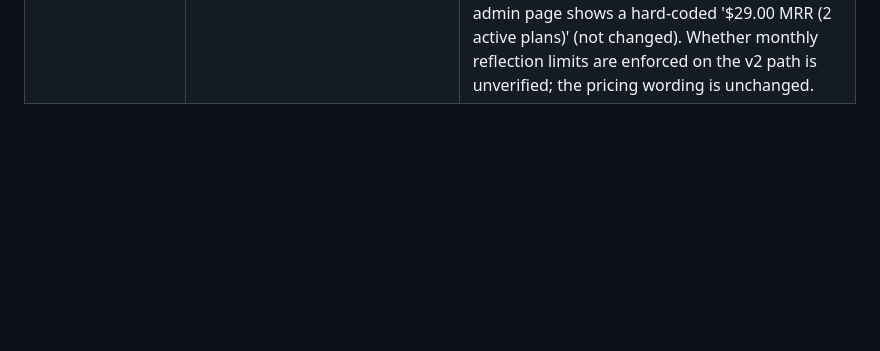
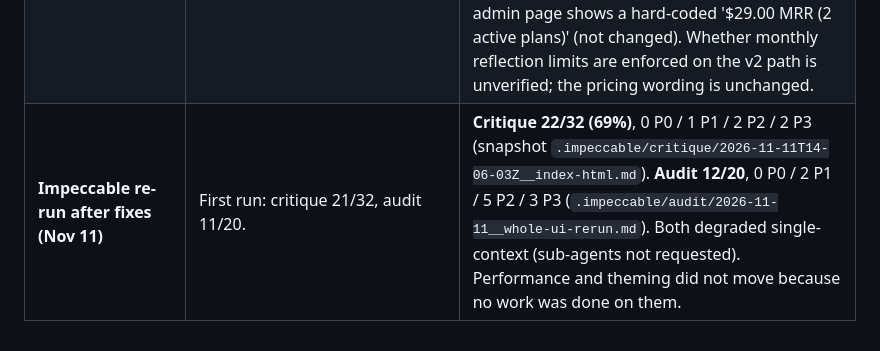
Before and after one commit to SeedClassIntelligence/seedreflections, a Markdown page: docs/IMPECCABLE.md, the part around the change. Rendered like a GitHub page; blank space fills up the shorter version.

Commit message:
docs: Impeccable critique and audit re-run after fixes (22/32, 12/20)
Co-Authored-By: Claude Sonnet 5.5 <noreply@anthropic.com>
Claude-Session: https://claude.ai/code/session_01WkpLtZCoAbfMBFs5xfbSGC

```diff
--- a/docs/IMPECCABLE.md
+++ b/docs/IMPECCABLE.md
@@ -83,3 +83,4 @@ Updated as fixes land. Status: open / fixed (verified in running product) / decl
 | Harden (audit P1): keyboard and labels | Click-only `<div>`/`<span>` controls: 11 wizard cards, 3 sign-in plan options, 3 dashboard plan tiers, 5 prompt chips, the upload drop zone and the shelf toggle. 1 + 30 + 21 form fields with no accessible name (admin Stripe and model key fields, dashboard search, filters, privacy checkboxes, file inputs). | **Fixed.** New `assets/a11y.js` (loaded by index, auth, dashboard) makes every non-native `[onclick]` control focusable with a role and Enter/Space handling; single-choice groups become `radio` inside a named `radiogroup` with `aria-checked` tracking the selection. 52 fields got an explicit `aria-label` in the markup. Measured after: 0 click-only controls and 0 unnamed fields on all six pages; 0 JS errors; keyboard-tested (Space/Enter selects a plan and a wizard card, Tab moves between options); 163 tests pass. Modal backdrops were left as click-to-dismiss. **Not done:** arrow-key navigation inside radio groups (Tab reaches each option instead). |
 | Layout + clarify (critique P1s): screenshots, plain words, privacy line | The three product screenshots were 1180px captures shown at about half size (text near 7px), and the Library shot appeared twice. 'Seeds' and 'reflections' were used undefined. Nothing near the sign-up button said what happens to imported history. | **Fixed.** Four fresh 2x captures of the sample archive, cropped to the size they are shown (Workspace, Library with a source conversation open, Overview, Review with its evidence and Accept/Defer/Reject); the duplicate Library image is replaced by Review. Rendered at 67-100% of capture size from 320 to 1920px (was about 50%), 0 overflow, 0 JS errors; on phones each shot sits in a keyboard-focusable sideways-scrolling frame. Definitions added under the pricing lede, taken from the code: a seed is an accepted idea; a reflection is one pasted transcript or notes analyzed for ideas (`/api/v2/reflections`). One privacy line on the landing hero and on the sign-up form: history stays in your own workspace and a full backup can be downloaded (both verified in the server). **Not claimed:** anything about model training or sharing, because nothing in the repo supports it. |
 | Still open | Remaining audit and critique findings. | Open: optimize (dashboard weight, Review tab 15,517 DOM nodes), extract (dashboard tokens), adapt (touch targets). Found while capturing: at about 960px wide the dashboard's Overview source-coverage rows clip the 'Share of conversation' column (not changed). Also the admin page shows a hard-coded '$29.00 MRR (2 active plans)' (not changed). Whether monthly reflection limits are enforced on the v2 path is unverified; the pricing wording is unchanged. |
+| **Impeccable re-run after fixes (Nov 11)** | First run: critique 21/32, audit 11/20. | **Critique 22/32 (69%)**, 0 P0 / 1 P1 / 2 P2 / 2 P3 (snapshot `.impeccable/critique/2026-11-11T14-06-03Z__index-html.md`). **Audit 12/20**, 0 P0 / 2 P1 / 5 P2 / 3 P3 (`.impeccable/audit/2026-11-11__whole-ui-rerun.md`). Both degraded single-context (sub-agents not requested). Performance and theming did not move because no work was done on them. |
```
Also changed, not shown: .impeccable/audit/2026-11-11__whole-ui-rerun.md (added, +35 -0 lines).
